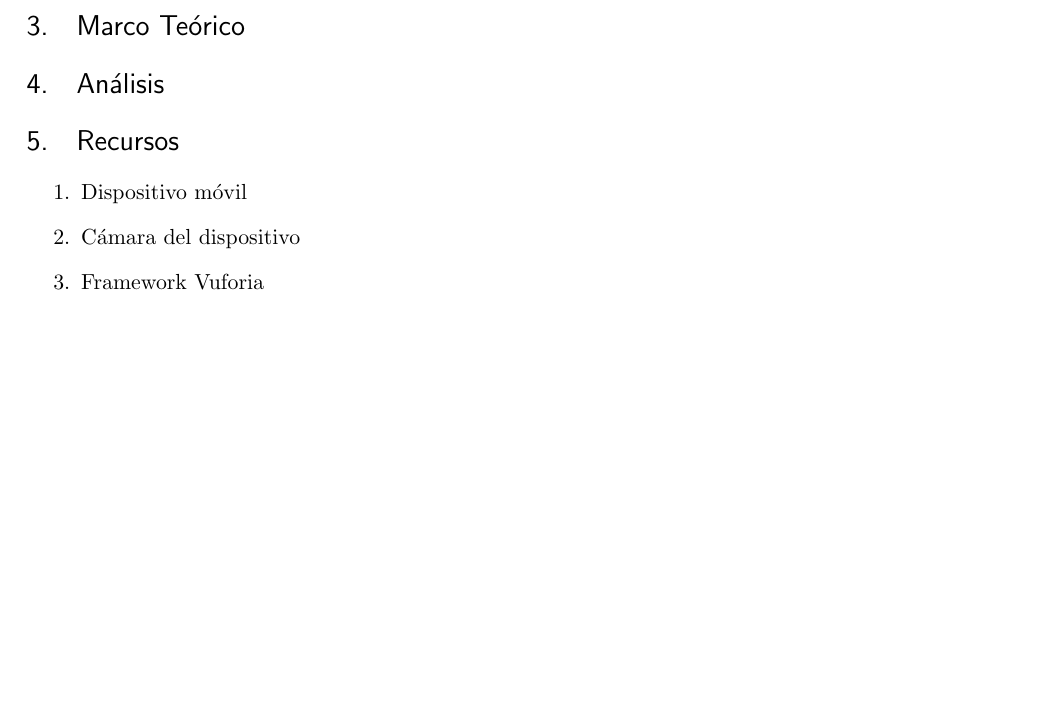
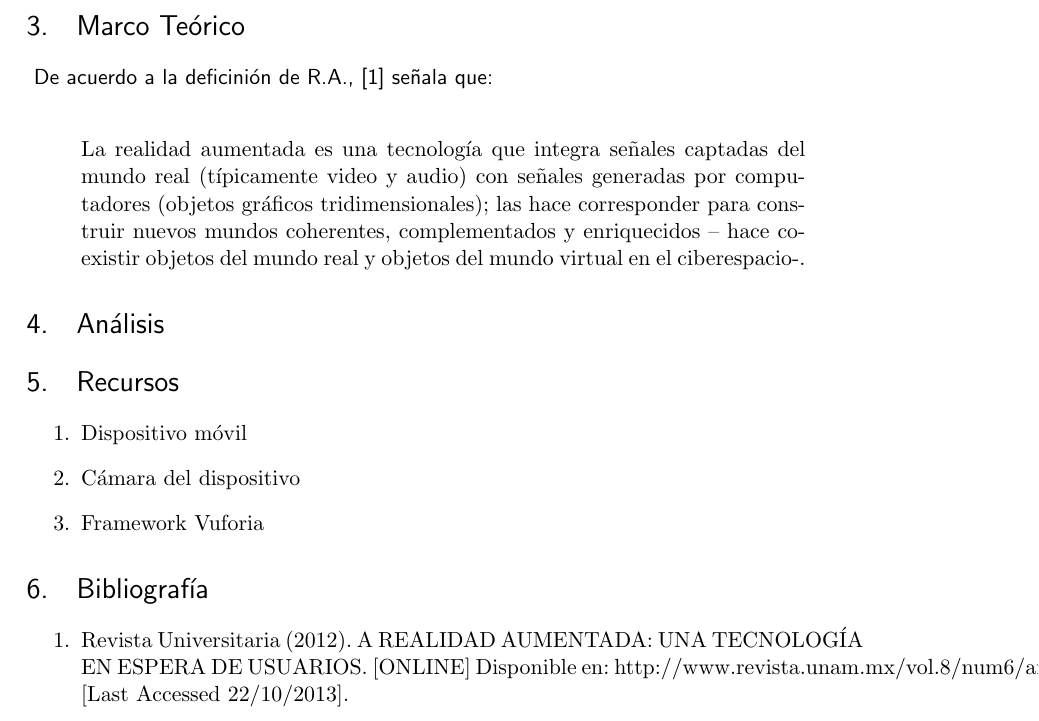
Before and after one commit to gianinavallgor/Realidad_VirtualyAumentada, a LaTeX document (PropuestaProyecto.tex): part of page 2 of 2, cut so that both start at the same text, the shorter picture padded with empty space. Compiled offline with pdfLaTeX.

Commit message:
Anadir marco teorico

```diff
--- a/PropuestaProyecto.tex
+++ b/PropuestaProyecto.tex
@@ -84,13 +84,22 @@ Nuestra aplicación consistirá en tener un libro con fotografías en una carill
 El motivo por el cuál se realiza este trabajo de investigación, es el de proveer una herramienta útil que sirva para demostrar las capacidades de la tecnología emergente de Realidad Aumentada.
  }
 \section{Marco Teórico}
+
+\paragraph{
+De acuerdo a la deficinión de R.A., [1] señala que:\\*  } \begin{quote} La realidad aumentada es una tecnología que integra señales captadas del mundo real (típicamente video y audio) con señales generadas por computadores (objetos gráficos tridimensionales); las hace corresponder para construir nuevos mundos coherentes, complementados y enriquecidos – hace coexistir objetos del mundo real y objetos del mundo virtual en el ciberespacio-.\end{quote}
 \section{Análisis}
 \section{Recursos}
+
 \begin{enumerate}
 	 \item Dispositivo móvil
 	 \item Cámara del dispositivo
 	 \item Framework Vuforia
 
  \end{enumerate}
+\section{Bibliografía}
+\begin{enumerate}
+ \item Revista Universitaria (2012). A REALIDAD AUMENTADA: UNA TECNOLOGÍA EN ESPERA DE USUARIOS. [ONLINE] Disponible en: http://www.revista.unam.mx/vol.8/num6/art48/jun\_art48.pdf. [Last Accessed 22/10/2013].
+
+ \end{enumerate}
 
 \end{document}
```
